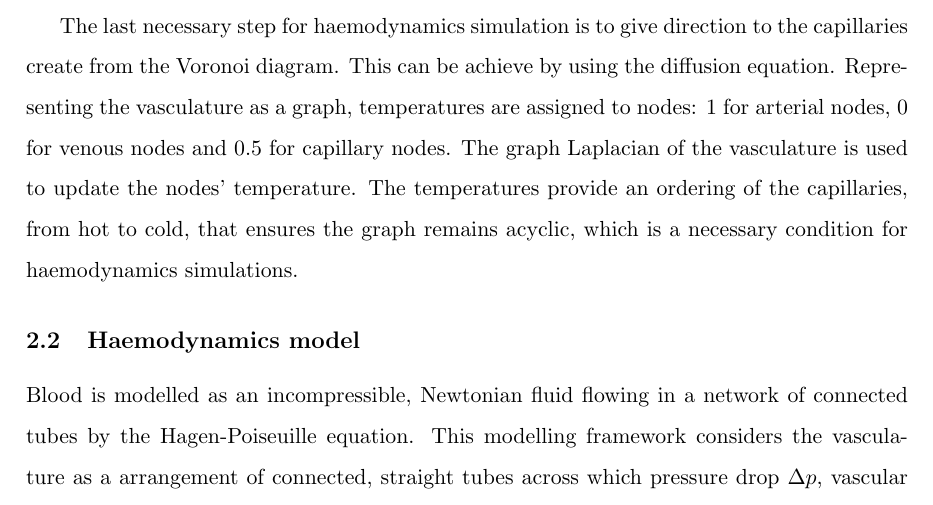
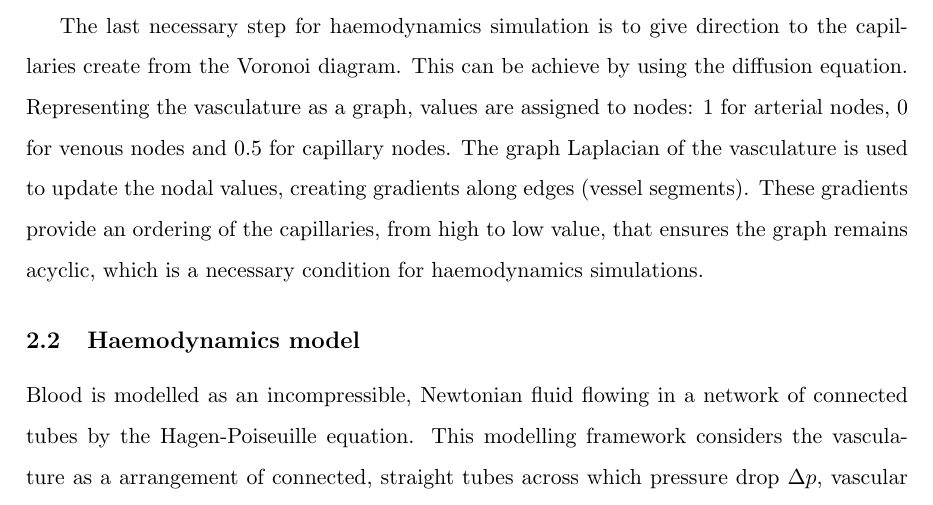
Before and after one commit to remihndz/Linking-Structure-Function, a LaTeX paper (Linking-Structure-Function.tex): part of page 9 of 36, cut so that both start at the same text. Compiled offline with pdfLaTeX.

Commit message:
Fixed the paragraph about reordering the capillaries. 'Temperature'->'value'.

```diff
--- a/Linking-Structure-Function.tex
+++ b/Linking-Structure-Function.tex
@@ -388,9 +388,9 @@ With this method, the diameter of a segment is changed to the average diameter o
 
 The last necessary step for haemodynamics simulation is to give direction to the capillaries create from the Voronoi diagram.
 This can be achieve by using the diffusion equation.
-Representing the vasculature as a graph, temperatures are assigned to nodes: $1$ for arterial nodes, $0$ for venous nodes and $0.5$ for capillary nodes.
-The graph Laplacian of the vasculature is used to update the nodes' temperature.
-The temperatures provide an ordering of the capillaries, from hot to cold, that ensures the graph remains acyclic, which is a necessary condition for haemodynamics simulations.
+Representing the vasculature as a graph, values are assigned to nodes: $1$ for arterial nodes, $0$ for venous nodes and $0.5$ for capillary nodes.
+The graph Laplacian of the vasculature is used to update the nodal values, creating gradients along edges (vessel segments).
+These gradients provide an ordering of the capillaries, from high to low value, that ensures the graph remains acyclic, which is a necessary condition for haemodynamics simulations.
 
 \begin{figure}[ht!]
   \centering
```
